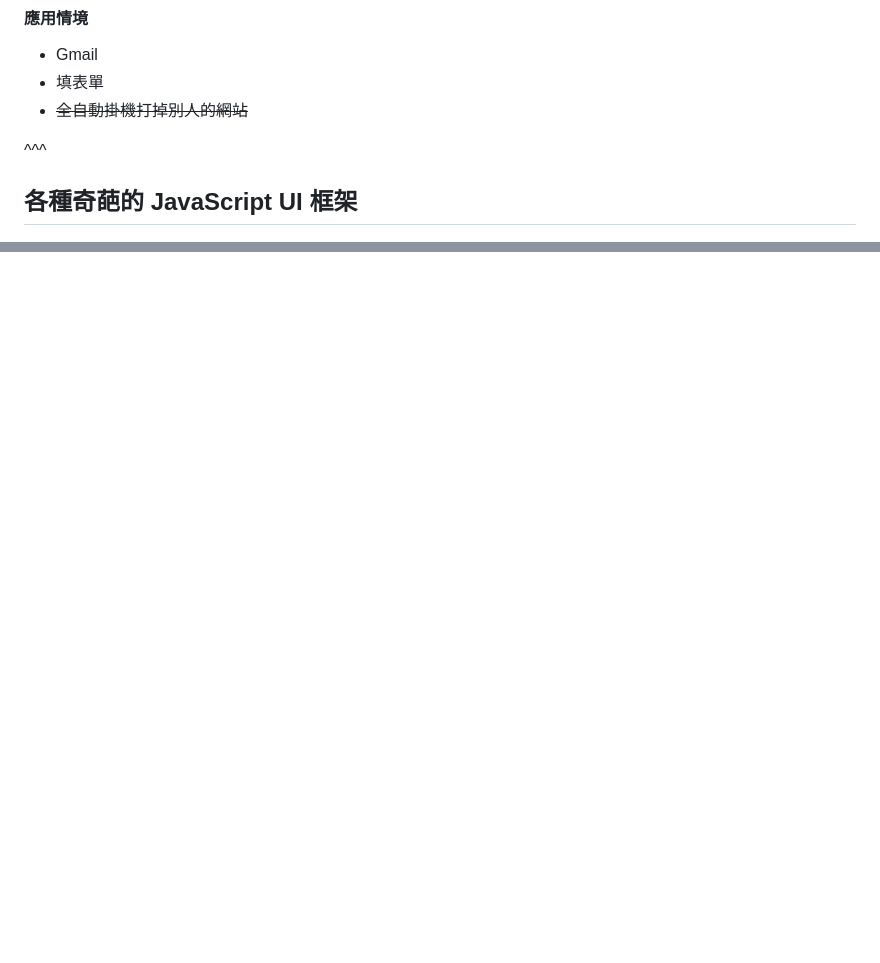
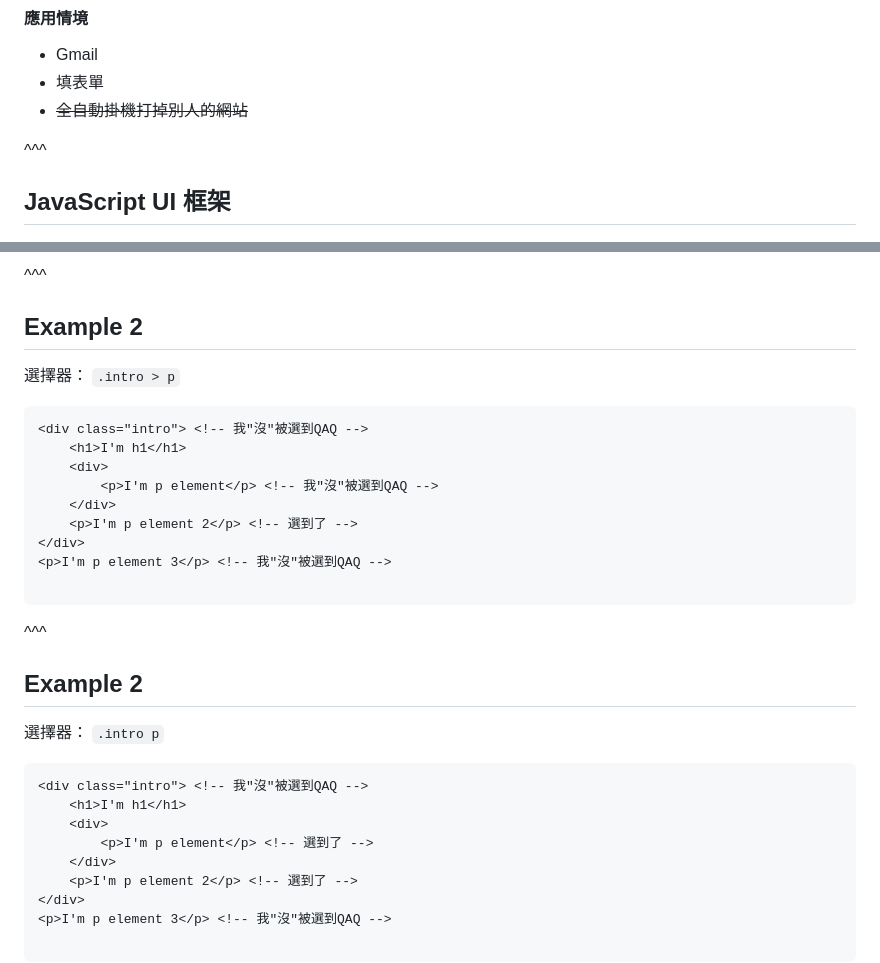
Before and after one commit to bobby1030/slides, a Markdown page: sitcon-camp-2016/front-1.md, 2 parts joined by grey strips. Rendered like a GitHub page; blank space fills up the shorter version.

````diff
--- a/sitcon-camp-2016/front-1.md
+++ b/sitcon-camp-2016/front-1.md
@@ -48,4 +69,5 @@
 ^^^
 
-## 各種奇葩的 JavaScript UI 框架
+<!-- Page 3-7 -->
+## JavaScript UI 框架
 <img src="assets/JS_library_timeline.png" width="90%">
@@ -51,0 +134,42 @@
+<!-- Page 5-2 -->
+
+^^^
+
+<!-- Page 5-3 -->
+
+## Example 2
+選擇器： `.intro > p`
+
+```
+<div class="intro"> <!-- 我"沒"被選到QAQ -->
+	<h1>I'm h1</h1>
+	<div>
+		<p>I'm p element</p> <!-- 我"沒"被選到QAQ -->
+	</div>
+	<p>I'm p element 2</p> <!-- 選到了 -->
+</div>
+<p>I'm p element 3</p> <!-- 我"沒"被選到QAQ -->
+
+```
+
+<!-- Page 5-3 -->
+
+^^^
+
+<!-- Page 5-3 -->
+
+## Example 2
+選擇器： `.intro p`
+
+```
+<div class="intro"> <!-- 我"沒"被選到QAQ -->
+	<h1>I'm h1</h1>
+	<div>
+		<p>I'm p element</p> <!-- 選到了 -->
+	</div>
+	<p>I'm p element 2</p> <!-- 選到了 -->
+</div>
+<p>I'm p element 3</p> <!-- 我"沒"被選到QAQ -->
+
+```
+
````
Also changed, not shown: other parts of sitcon-camp-2016/front-1.md (+83 -1 lines), sitcon-camp-2016/assets/css_library_timeline.jpg (added), 2 other files.
